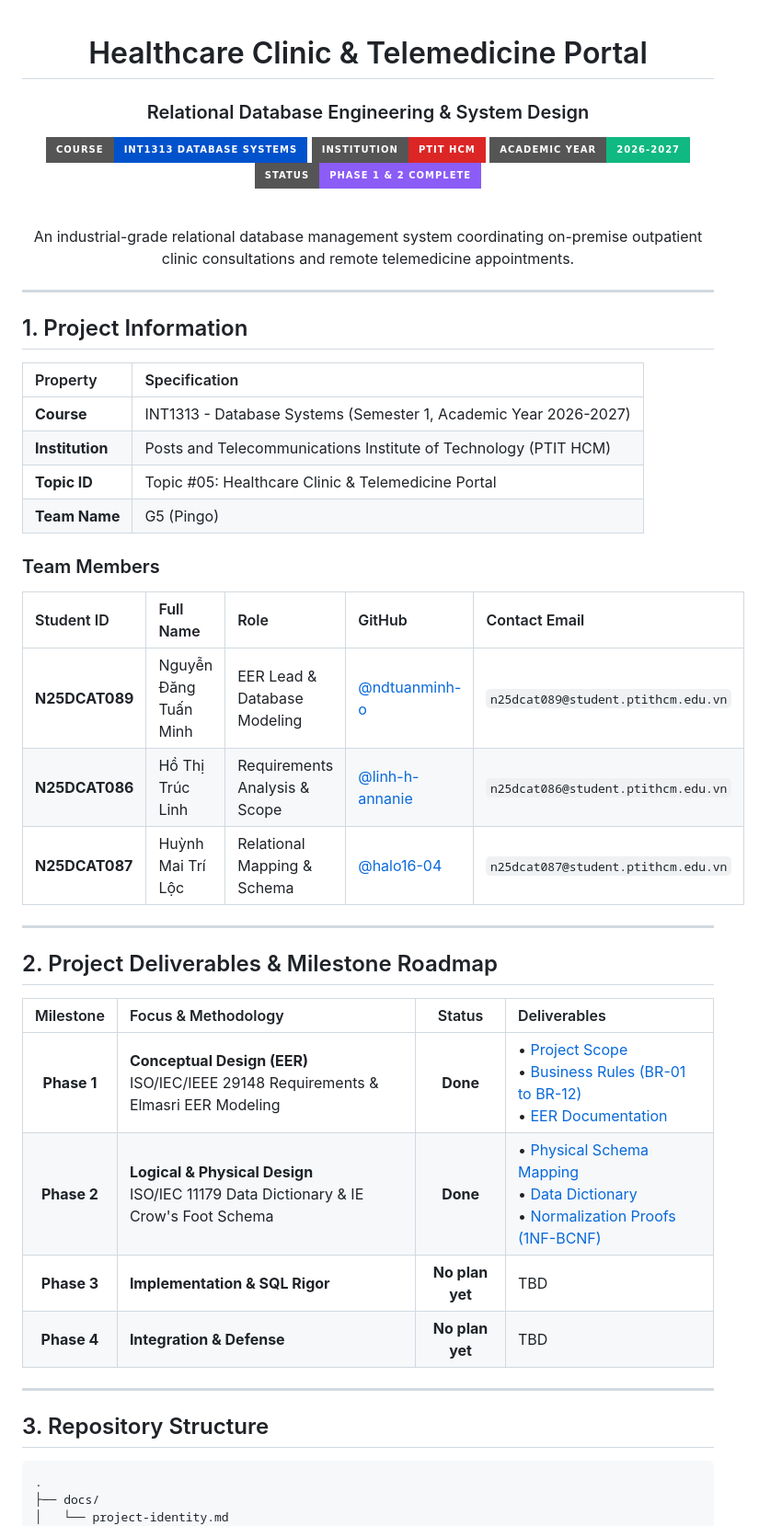
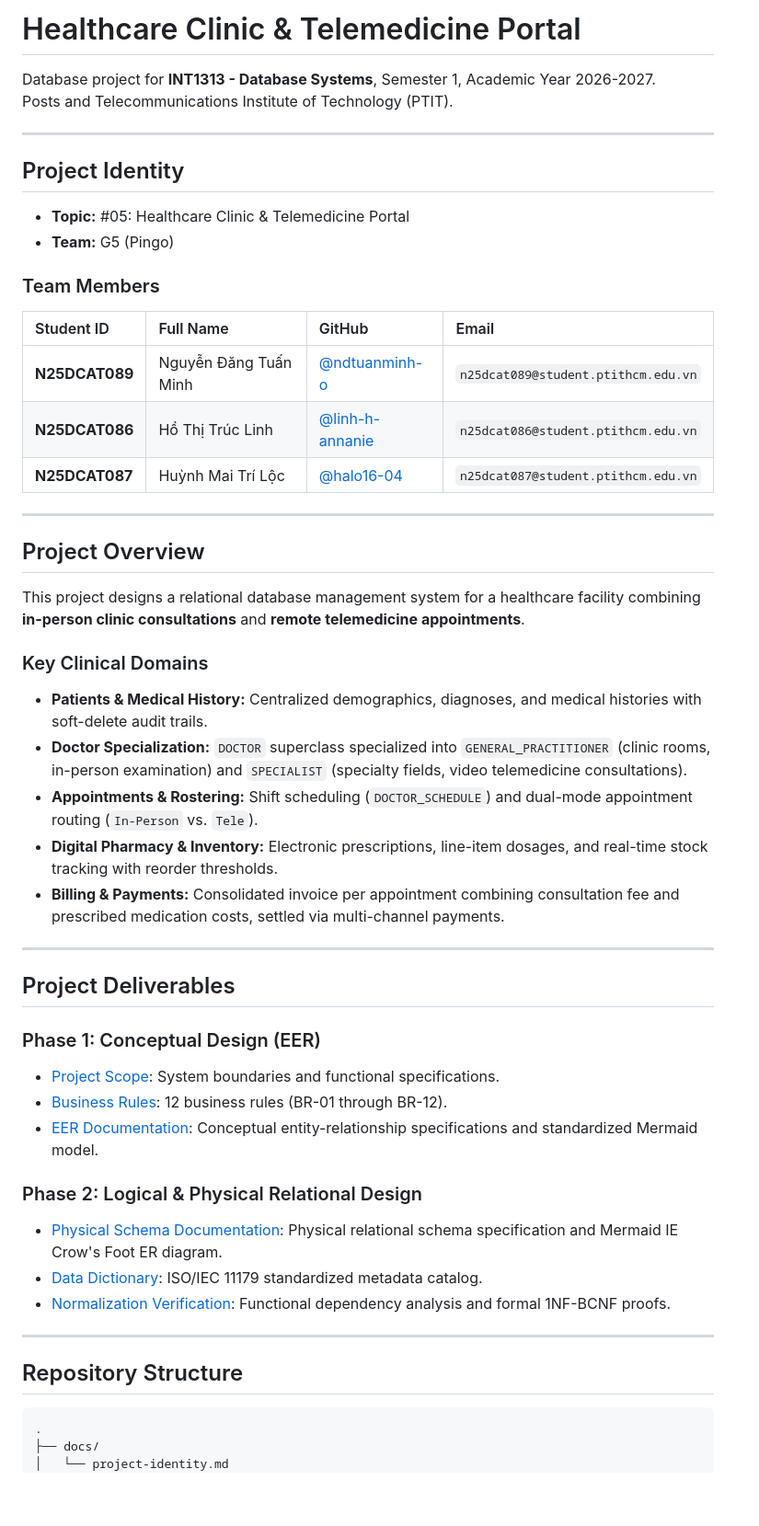
Before and after one commit to ndtuanminh-o/healthcare-clinic-telemedicine-portal, a Markdown page: README.md, the part around the change. Shown at 92% size. Rendered like a GitHub page; badges without logos; blank space fills up the shorter version.

Commit message:
style(readme): restore classic layout

````diff
--- a/README.md
+++ b/README.md
@@ -1,52 +1,53 @@
-<div align="center">
+# Healthcare Clinic & Telemedicine Portal
 
-# Healthcare Clinic & Telemedicine Portal
-### Relational Database Engineering & System Design
-
-[![Course](https://img.shields.io/badge/Course-INT1313%20Database%20Systems-0052CC?style=for-the-badge&logo=postgresql&logoColor=white)](https://ptithcm.edu.vn)
-[![Institution](https://img.shields.io/badge/Institution-PTIT%20HCM-DC2626?style=for-the-badge)](https://ptithcm.edu.vn)
-[![Academic Year](https://img.shields.io/badge/Academic%20Year-2026--2027-10B981?style=for-the-badge)]()
-[![Status](https://img.shields.io/badge/Status-Phase%201%20%26%202%20Complete-8B5CF6?style=for-the-badge)]()
-
-<br/>
-
-An industrial-grade relational database management system coordinating on-premise outpatient clinic consultations and remote telemedicine appointments.
-
-</div>
+Database project for **INT1313 - Database Systems**, Semester 1, Academic Year 2026-2027.
+Posts and Telecommunications Institute of Technology (PTIT).
 
 ---
 
-## 1. Project Information
+## Project Identity
 
-| Property | Specification |
-| :--- | :--- |
-| **Course** | INT1313 - Database Systems (Semester 1, Academic Year 2026-2027) |
-| **Institution** | Posts and Telecommunications Institute of Technology (PTIT HCM) |
-| **Topic ID** | Topic #05: Healthcare Clinic & Telemedicine Portal |
-| **Team Name** | G5 (Pingo) |
+- **Topic:** #05: Healthcare Clinic & Telemedicine Portal
+- **Team:** G5 (Pingo)
 
 ### Team Members
 
-| Student ID | Full Name | Role | GitHub | Contact Email |
-| :--- | :--- | :--- | :--- | :--- |
-| **N25DCAT089** | Nguyễn Đăng Tuấn Minh | EER Lead & Database Modeling | [@ndtuanminh-o](https://github.com/ndtuanminh-o) | `n25dcat089@student.ptithcm.edu.vn` |
-| **N25DCAT086** | Hồ Thị Trúc Linh | Requirements Analysis & Scope | [@linh-h-annanie](https://github.com/linh-h-annanie) | `n25dcat086@student.ptithcm.edu.vn` |
-| **N25DCAT087** | Huỳnh Mai Trí Lộc | Relational Mapping & Schema | [@halo16-04](https://github.com/halo16-04) | `n25dcat087@student.ptithcm.edu.vn` |
+| Student ID | Full Name | GitHub | Email |
+| :--- | :--- | :--- | :--- |
+| **N25DCAT089** | Nguyễn Đăng Tuấn Minh | [@ndtuanminh-o](https://github.com/ndtuanminh-o) | `n25dcat089@student.ptithcm.edu.vn` |
+| **N25DCAT086** | Hồ Thị Trúc Linh | [@linh-h-annanie](https://github.com/linh-h-annanie) | `n25dcat086@student.ptithcm.edu.vn` |
+| **N25DCAT087** | Huỳnh Mai Trí Lộc | [@halo16-04](https://github.com/halo16-04) | `n25dcat087@student.ptithcm.edu.vn` |
 
 ---
 
-## 2. Project Deliverables & Milestone Roadmap
+## Project Overview
 
-| Milestone | Focus & Methodology | Status | Deliverables |
-| :---: | :--- | :---: | :--- |
-| **Phase 1** | **Conceptual Design (EER)**<br/>ISO/IEC/IEEE 29148 Requirements & Elmasri EER Modeling | **Done** | • [Project Scope](phase%201/project_scope.md)<br/>• [Business Rules (BR-01 to BR-12)](phase%201/business_rules.md)<br/>• [EER Documentation](phase%201/eer/EER_Diagram_EN.md) |
-| **Phase 2** | **Logical & Physical Design**<br/>ISO/IEC 11179 Data Dictionary & IE Crow's Foot Schema | **Done** | • [Physical Schema Mapping](phase%202/relational_schema_mapping/physical_schema_diagram.md)<br/>• [Data Dictionary](phase%202/data_dictionary.md)<br/>• [Normalization Proofs (1NF-BCNF)](phase%202/normalization_verification.md) |
-| **Phase 3** | **Implementation & SQL Rigor** | **No plan yet** | TBD |
-| **Phase 4** | **Integration & Defense** | **No plan yet** | TBD |
+This project designs a relational database management system for a healthcare facility combining **in-person clinic consultations** and **remote telemedicine appointments**.
+
+### Key Clinical Domains
+- **Patients & Medical History:** Centralized demographics, diagnoses, and medical histories with soft-delete audit trails.
+- **Doctor Specialization:** `DOCTOR` superclass specialized into `GENERAL_PRACTITIONER` (clinic rooms, in-person examination) and `SPECIALIST` (specialty fields, video telemedicine consultations).
+- **Appointments & Rostering:** Shift scheduling (`DOCTOR_SCHEDULE`) and dual-mode appointment routing (`In-Person` vs. `Tele`).
+- **Digital Pharmacy & Inventory:** Electronic prescriptions, line-item dosages, and real-time stock tracking with reorder thresholds.
+- **Billing & Payments:** Consolidated invoice per appointment combining consultation fee and prescribed medication costs, settled via multi-channel payments.
 
 ---
 
-## 3. Repository Structure
+## Project Deliverables
+
+### Phase 1: Conceptual Design (EER)
+- [Project Scope](phase%201/project_scope.md): System boundaries and functional specifications.
+- [Business Rules](phase%201/business_rules.md): 12 business rules (BR-01 through BR-12).
+- [EER Documentation](phase%201/eer/EER_Diagram_EN.md): Conceptual entity-relationship specifications and standardized Mermaid model.
+
+### Phase 2: Logical & Physical Relational Design
+- [Physical Schema Documentation](phase%202/relational_schema_mapping/physical_schema_diagram.md): Physical relational schema specification and Mermaid IE Crow's Foot ER diagram.
+- [Data Dictionary](phase%202/data_dictionary.md): ISO/IEC 11179 standardized metadata catalog.
+- [Normalization Verification](phase%202/normalization_verification.md): Functional dependency analysis and formal 1NF-BCNF proofs.
+
+---
+
+## Repository Structure
 
 ```text
 .
````
